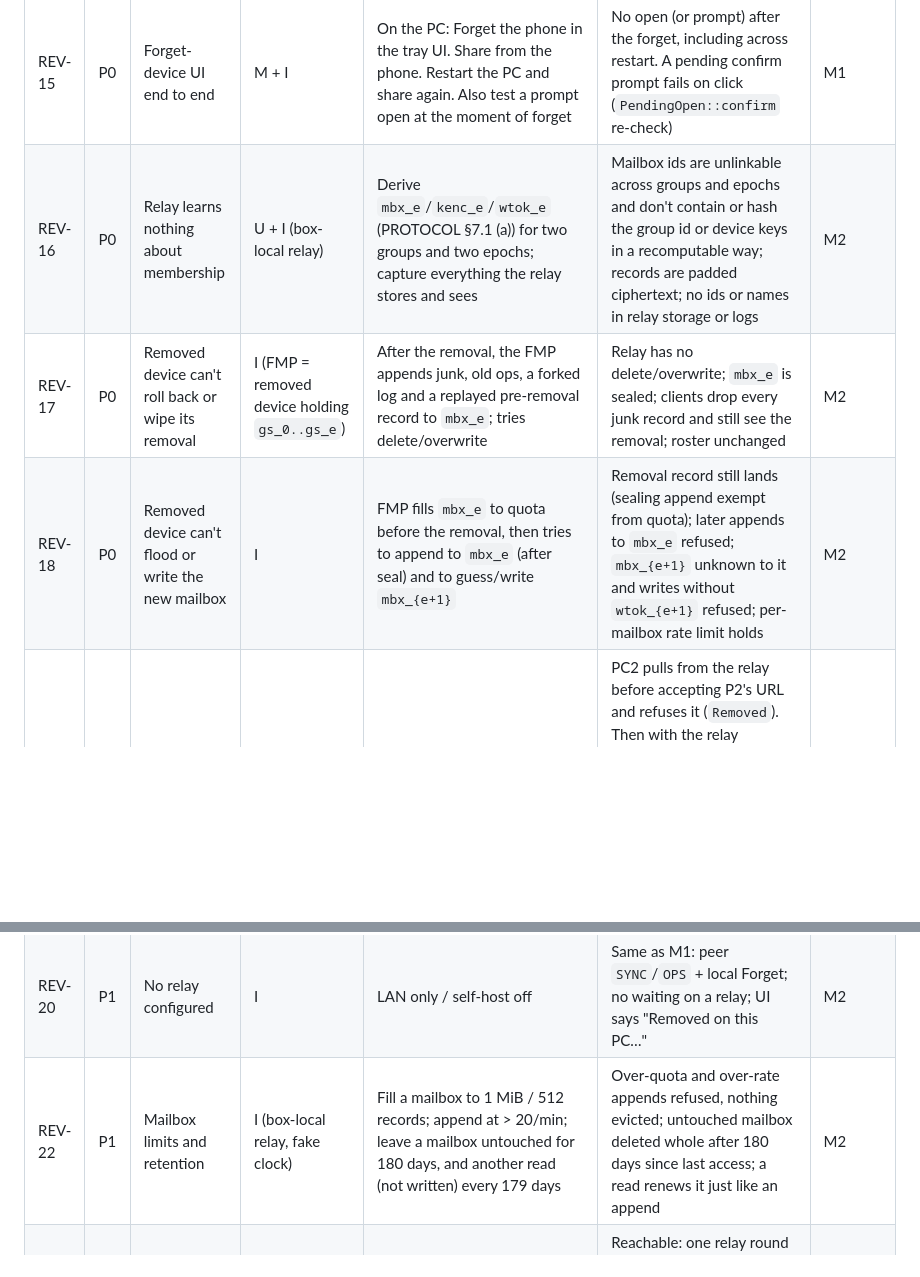
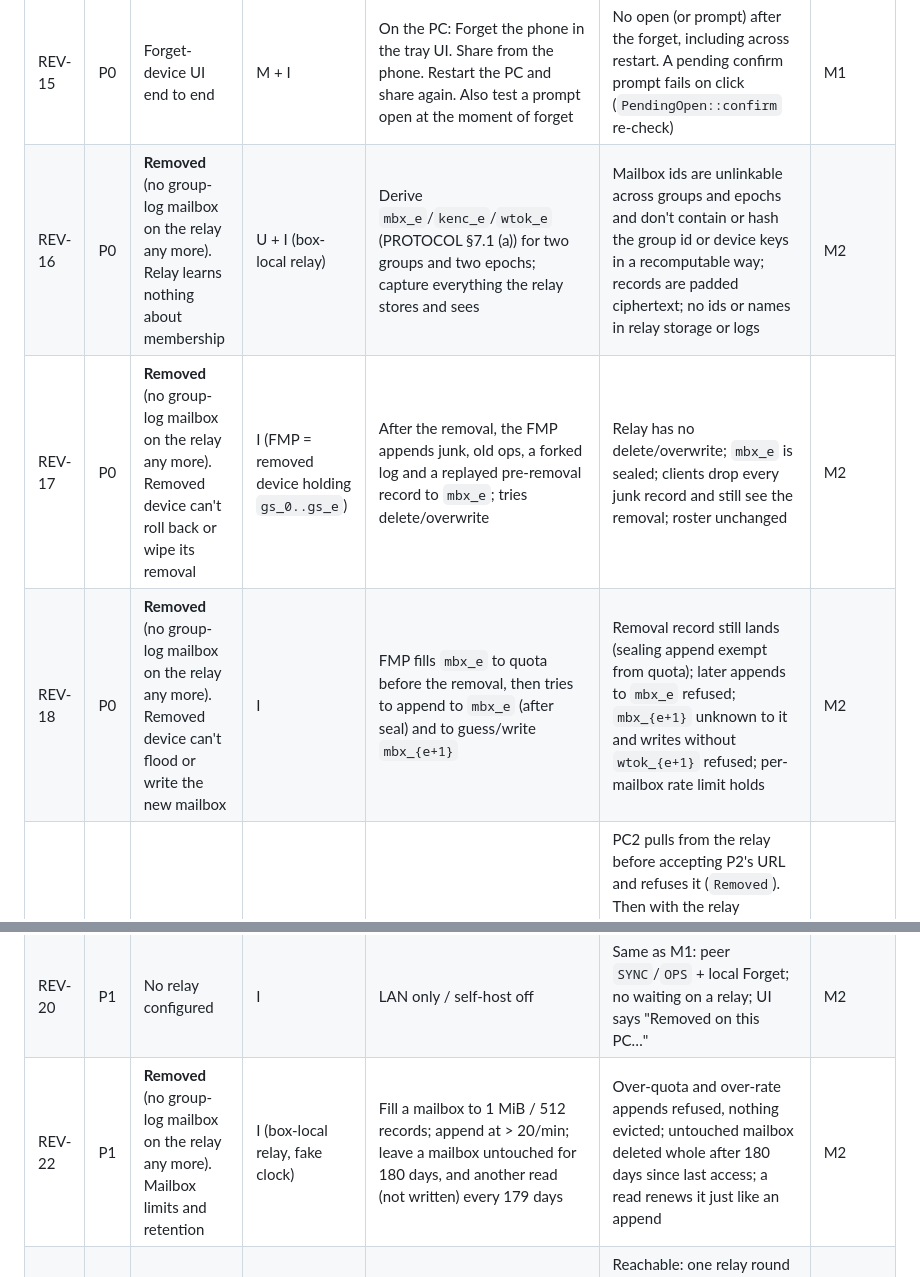
Before and after one commit to voidwire-app/voidwire, a Markdown page: docs/TEST-PLAN.md, 2 parts joined by grey strips. Drawn GitHub-style; blank space fills up the shorter version.

```diff
--- a/docs/TEST-PLAN.md
+++ b/docs/TEST-PLAN.md
@@ -203,12 +203,12 @@ Priorities:
 | REV-13 | P1 | Lost-phone flow before M4 | M | M1-M3 builds: user revokes a lost phone | **Decided:** "Forget this device" ships in the M1 PC UI (local, immediate). REV-01/REV-15 apply | M1 |
 | REV-14 | P0 | Stale or unknown log head rejected | U (M0 core) + I | After any roster change on the PC, a member sends with its old head, then with a random head | Old head → `StaleGroupHead`, random head → `UnknownGroupHead` (M1: sync, then retry). NO-OPEN. Also check that the head is covered by the signature (AUTH-09) | M0 core / M1 |
 | REV-15 | P0 | Forget-device UI end to end | M + I | On the PC: Forget the phone in the tray UI. Share from the phone. Restart the PC and share again. Also test a prompt open at the moment of forget | No open (or prompt) after the forget, including across restart. A pending confirm prompt fails on click (`PendingOpen::confirm` re-check) | M1 |
-| REV-16 | P0 | Relay learns nothing about membership | U + I (box-local relay) | Derive `mbx_e`/`kenc_e`/`wtok_e` (PROTOCOL §7.1 (a)) for two groups and two epochs; capture everything the relay stores and sees | Mailbox ids are unlinkable across groups and epochs and don't contain or hash the group id or device keys in a recomputable way; records are padded ciphertext; no ids or names in relay storage or logs | M2 |
-| REV-17 | P0 | Removed device can't roll back or wipe its removal | I (FMP = removed device holding `gs_0..gs_e`) | After the removal, the FMP appends junk, old ops, a forked log and a replayed pre-removal record to `mbx_e`; tries delete/overwrite | Relay has no delete/overwrite; `mbx_e` is sealed; clients drop every junk record and still see the removal; roster unchanged | M2 |
-| REV-18 | P0 | Removed device can't flood or write the new mailbox | I | FMP fills `mbx_e` to quota before the removal, then tries to append to `mbx_e` (after seal) and to guess/write `mbx_{e+1}` | Removal record still lands (sealing append exempt from quota); later appends to `mbx_e` refused; `mbx_{e+1}` unknown to it and writes without `wtok_{e+1}` refused; per-mailbox rate limit holds | M2 |
+| REV-16 | P0 | **Removed** (no group-log mailbox on the relay any more). Relay learns nothing about membership | U + I (box-local relay) | Derive `mbx_e`/`kenc_e`/`wtok_e` (PROTOCOL §7.1 (a)) for two groups and two epochs; capture everything the relay stores and sees | Mailbox ids are unlinkable across groups and epochs and don't contain or hash the group id or device keys in a recomputable way; records are padded ciphertext; no ids or names in relay storage or logs | M2 |
+| REV-17 | P0 | **Removed** (no group-log mailbox on the relay any more). Removed device can't roll back or wipe its removal | I (FMP = removed device holding `gs_0..gs_e`) | After the removal, the FMP appends junk, old ops, a forked log and a replayed pre-removal record to `mbx_e`; tries delete/overwrite | Relay has no delete/overwrite; `mbx_e` is sealed; clients drop every junk record and still see the removal; roster unchanged | M2 |
+| REV-18 | P0 | **Removed** (no group-log mailbox on the relay any more). Removed device can't flood or write the new mailbox | I | FMP fills `mbx_e` to quota before the removal, then tries to append to `mbx_e` (after seal) and to guess/write `mbx_{e+1}` | Removal record still lands (sealing append exempt from quota); later appends to `mbx_e` refused; `mbx_{e+1}` unknown to it and writes without `wtok_{e+1}` refused; per-mailbox rate limit holds | M2 |
 | REV-19 | P0 | Pull before trust after offline | I | PC2 offline during the removal; on reconnect only P2 (removed, withholding the op) reaches it, relay reachable | PC2 pulls from the relay before accepting P2's URL and refuses it (`Removed`). Then with the relay blocked: **fails open**: P2's URL is accepted on peer sync alone (M1 behaviour), the pull is retried, the last successful pull time is kept, and Paired devices shows "Couldn't check for removals since <time>" until a pull succeeds | M2 |
 | REV-20 | P1 | No relay configured | I | LAN only / self-host off | Same as M1: peer `SYNC`/`OPS` + local Forget; no waiting on a relay; UI says "Removed on this PC…" | M2 |
-| REV-22 | P1 | Mailbox limits and retention | I (box-local relay, fake clock) | Fill a mailbox to 1 MiB / 512 records; append at > 20/min; leave a mailbox untouched for 180 days, and another read (not written) every 179 days | Over-quota and over-rate appends refused, nothing evicted; untouched mailbox deleted whole after 180 days since last access; a read renews it just like an append | M2 |
+| REV-22 | P1 | **Removed** (no group-log mailbox on the relay any more). Mailbox limits and retention | I (box-local relay, fake clock) | Fill a mailbox to 1 MiB / 512 records; append at > 20/min; leave a mailbox untouched for 180 days, and another read (not written) every 179 days | Over-quota and over-rate appends refused, nothing evicted; untouched mailbox deleted whole after 180 days since last access; a read renews it just like an append | M2 |
 | REV-21 | P0 | Remover's write is the only ack | I | Forget a device with the relay reachable, then unreachable | Reachable: one relay round trip, then "Removed". Unreachable: removal effective locally, UI says other devices learn on connect; no retry queue | M2 |
 
 ## 7. META: Relay and push see only padded ciphertext (P0)
```
Also changed, not shown: README.md (+1 -1 lines), docs/PROTOCOL.md (+3 -1 lines).
